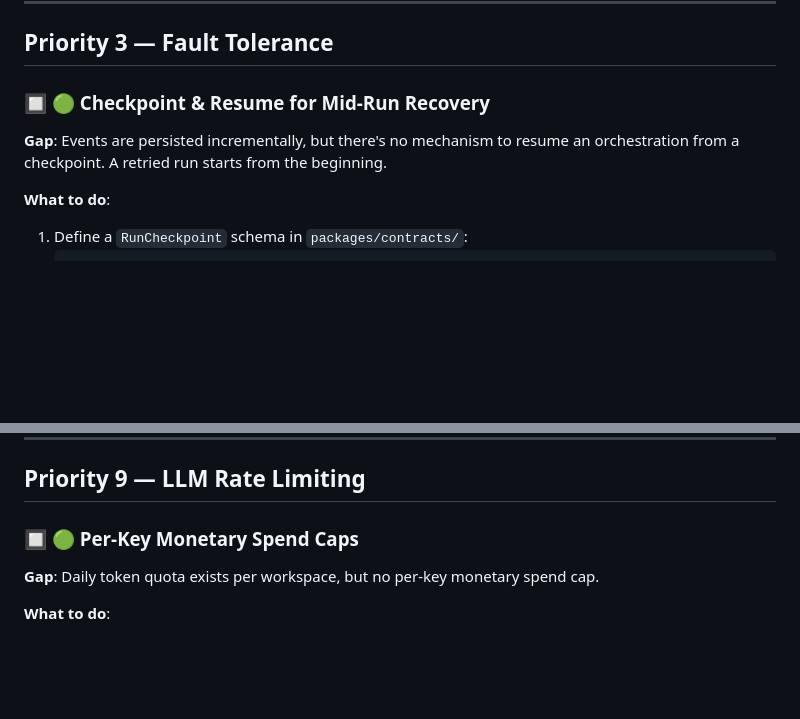
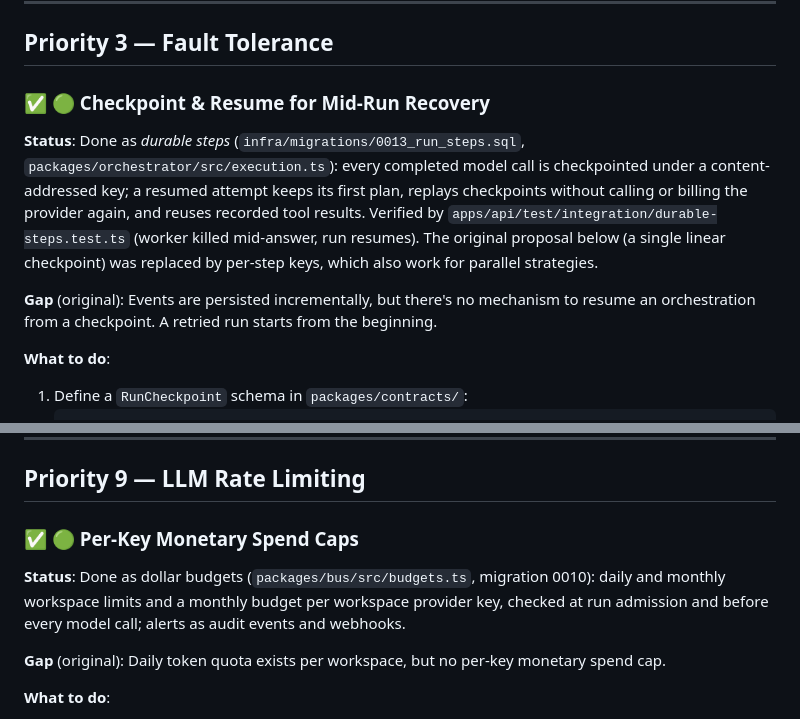
Before and after one commit to tejasvasingh2004/Tejasva_BCI_Cognitive-state-aware-multi-agent-system, a Markdown page: docs/ROADMAP.md, 2 parts joined by grey strips. GitHub-like rendering; blank space fills up the shorter version.

Commit message:
docs: checkpoint/resume and per-key spend caps are done
STATUS no longer lists mid-run checkpoint/resume as open; ROADMAP marks
checkpoint & resume (durable steps) and per-key monetary spend caps (dollar
budgets) as done, with where they live and how they are verified.

```diff
--- a/docs/ROADMAP.md
+++ b/docs/ROADMAP.md
@@ -132,9 +132,17 @@ buffering off, 1 h read timeout and retry on another replica for failed idempote
 
 ## Priority 3 — Fault Tolerance
 
-### 🔲 🟢 Checkpoint & Resume for Mid-Run Recovery
+### ✅ 🟢 Checkpoint & Resume for Mid-Run Recovery
 
-**Gap**: Events are persisted incrementally, but there's no mechanism to resume an orchestration from a checkpoint. A retried run starts from the beginning.
+**Status**: Done as *durable steps* (`infra/migrations/0013_run_steps.sql`,
+`packages/orchestrator/src/execution.ts`): every completed model call is checkpointed under a
+content-addressed key; a resumed attempt keeps its first plan, replays checkpoints without calling
+or billing the provider again, and reuses recorded tool results. Verified by
+`apps/api/test/integration/durable-steps.test.ts` (worker killed mid-answer, run resumes). The
+original proposal below (a single linear checkpoint) was replaced by per-step keys, which also work
+for parallel strategies.
+
+**Gap** (original): Events are persisted incrementally, but there's no mechanism to resume an orchestration from a checkpoint. A retried run starts from the beginning.
 
 **What to do**:
 1. Define a `RunCheckpoint` schema in `packages/contracts/`:
@@ -503,9 +511,13 @@ gated on CI, there is no staging environment and no smoke tests after deploy.
 
 ## Priority 9 — LLM Rate Limiting
 
-### 🔲 🟢 Per-Key Monetary Spend Caps
+### ✅ 🟢 Per-Key Monetary Spend Caps
 
-**Gap**: Daily token quota exists per workspace, but no per-key monetary spend cap.
+**Status**: Done as dollar budgets (`packages/bus/src/budgets.ts`, migration 0010): daily and
+monthly workspace limits and a monthly budget per workspace provider key, checked at run admission
+and before every model call; alerts as audit events and webhooks.
+
+**Gap** (original): Daily token quota exists per workspace, but no per-key monetary spend cap.
 
 **What to do**:
 1. Add `dailySpendCapUsd` to provider config in `packages/models/src/factory.ts`.
```
Also changed, not shown: other parts of docs/ROADMAP.md (+2 -2 lines), docs/STATUS.md (+2 -2 lines).
